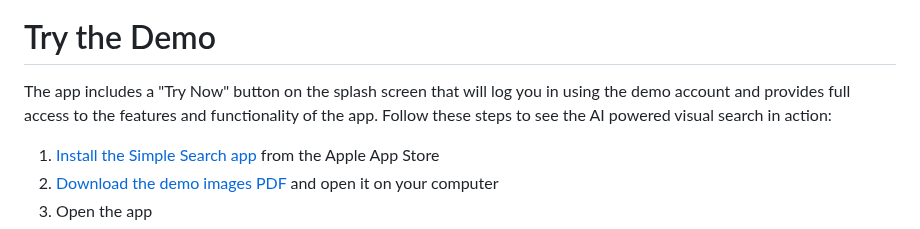
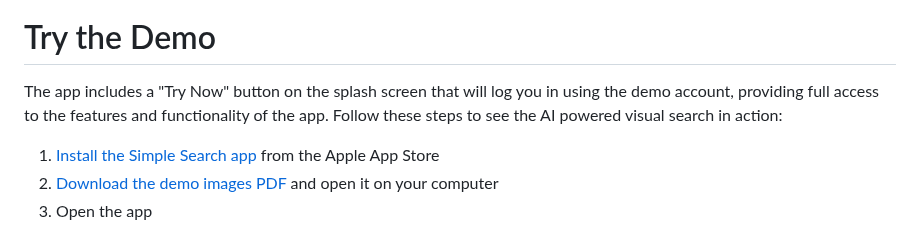
Before and after one commit to waynecarter/simple-intelligence, a Markdown page: README.md, the part around the change. Drawn GitHub-style.

Commit message:
Update demo description

```diff
--- a/README.md
+++ b/README.md
@@ -10,7 +10,7 @@ The app provides real-time search using the devices camera coupled with AI and C
 
 # Try the Demo
 
-The app includes a "Try Now" button on the splash screen that will log you in using the demo account and provides full access to the features and functionality of the app. Follow these steps to see the AI powered visual search in action:
+The app includes a "Try Now" button on the splash screen that will log you in using the demo account, providing full access to the features and functionality of the app. Follow these steps to see the AI powered visual search in action:
 
 1) [Install the Simple Search app](https://apps.apple.com/us/app/simple-search/id6504311724) from the Apple App Store
 2) [Download the demo images PDF](https://raw.githubusercontent.com/waynecarter/simple-search/main/images/demo-cards.pdf) and open it on your computer
```
